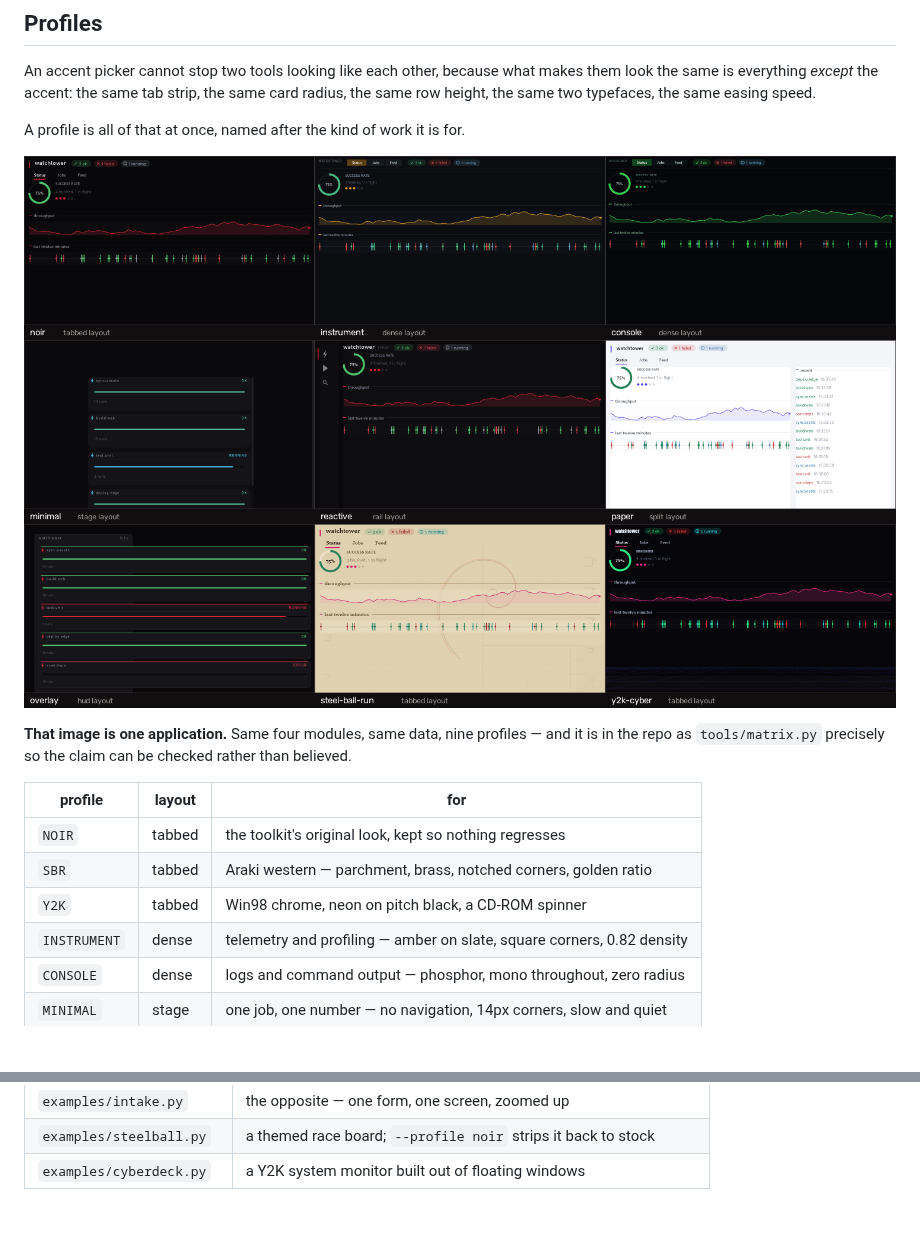
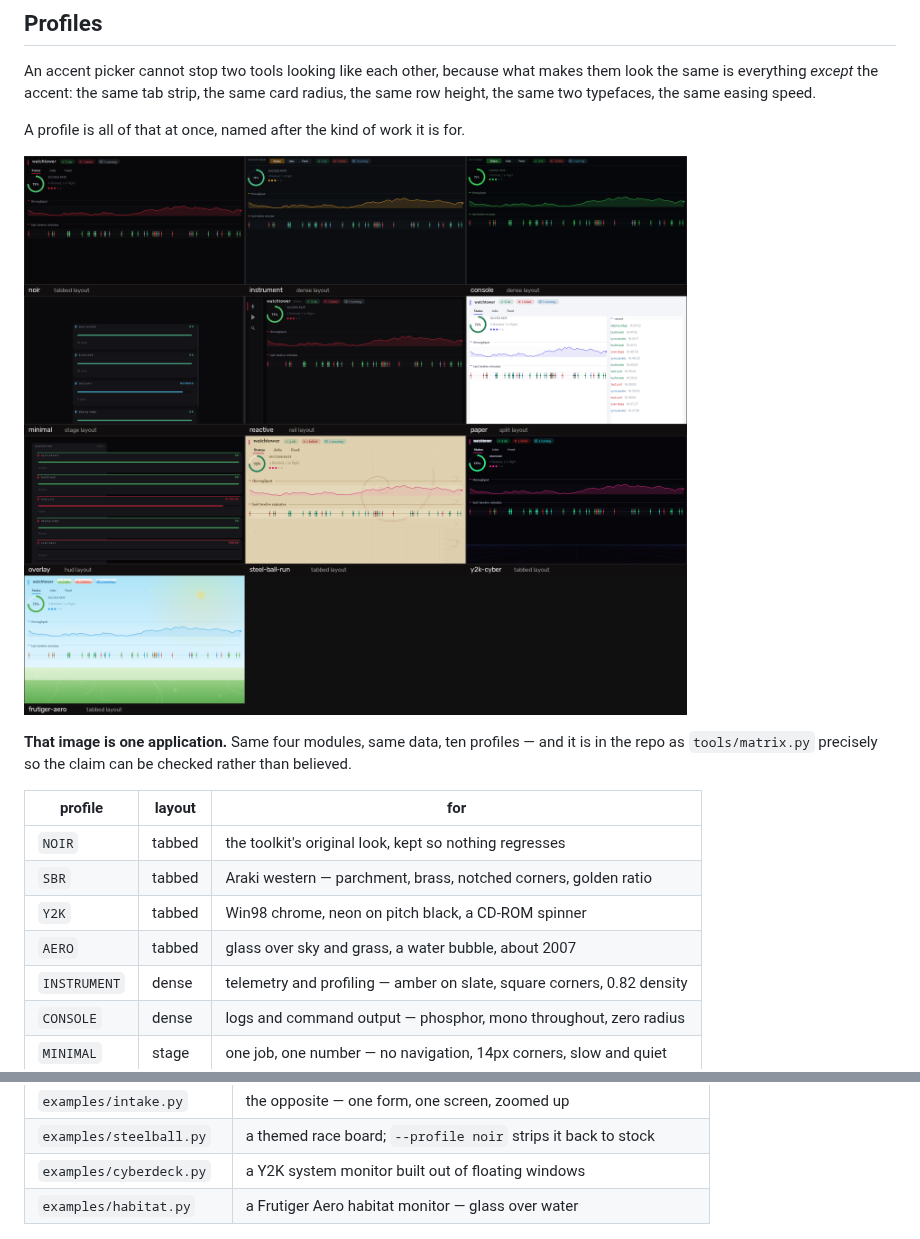
Before and after one commit to D4ead3ye/vertexui, a Markdown page: README.md, 2 parts joined by grey strips. Drawn GitHub-style; pictures changed too: docs/profiles.png; blank space fills up the shorter version.

```diff
--- a/README.md
+++ b/README.md
@@ -57,7 +57,7 @@ A profile is all of that at once, named after the kind of work it is for.
 
 ![Seven profiles](docs/profiles.png)
 
-**That image is one application.** Same four modules, same data, nine
+**That image is one application.** Same four modules, same data, ten
 profiles — and it is in the repo as `tools/matrix.py` precisely so the
 claim can be checked rather than believed.
 
@@ -66,6 +66,7 @@ claim can be checked rather than believed.
 | `NOIR` | tabbed | the toolkit's original look, kept so nothing regresses |
 | `SBR` | tabbed | Araki western — parchment, brass, notched corners, golden ratio |
 | `Y2K` | tabbed | Win98 chrome, neon on pitch black, a CD-ROM spinner |
+| `AERO` | tabbed | glass over sky and grass, a water bubble, about 2007 |
 | `INSTRUMENT` | dense | telemetry and profiling — amber on slate, square corners, 0.82 density |
 | `CONSOLE` | dense | logs and command output — phosphor, mono throughout, zero radius |
 | `MINIMAL` | stage | one job, one number — no navigation, 14px corners, slow and quiet |
@@ -934,6 +971,7 @@ that a thing runs and two opposed ones show that it is actually modular:
 | `examples/intake.py` | the opposite — one form, one screen, zoomed up |
 | `examples/steelball.py` | a themed race board; `--profile noir` strips it back to stock |
 | `examples/cyberdeck.py` | a Y2K system monitor built out of floating windows |
+| `examples/habitat.py` | a Frutiger Aero habitat monitor — glass over water |
 
 ![Ledger and intake](docs/ledger.png)
 
```
Also changed, not shown: other parts of README.md (+36 -0 lines), CLAUDE.md (+3 -0 lines), docs/aero.png (added), docs/aero_contrast.png (added), 7 other files.
